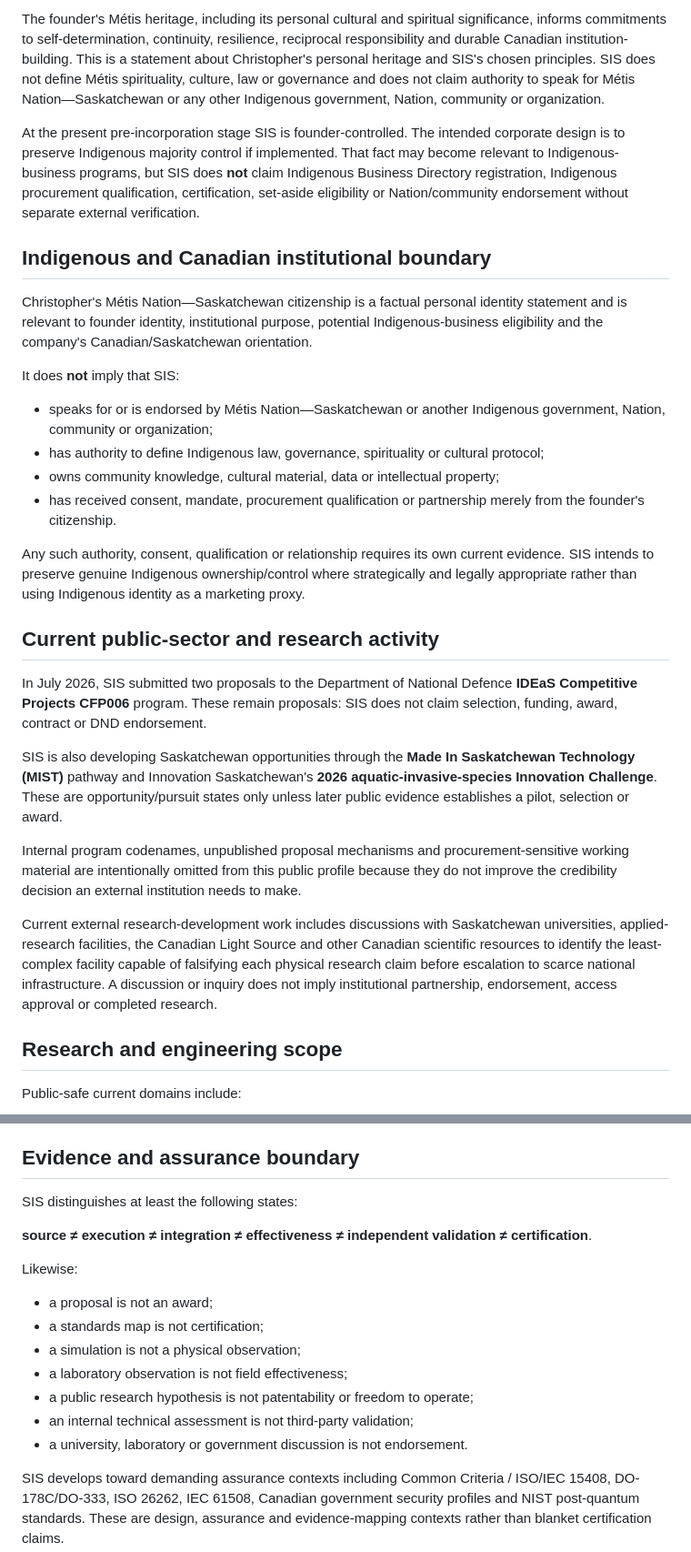
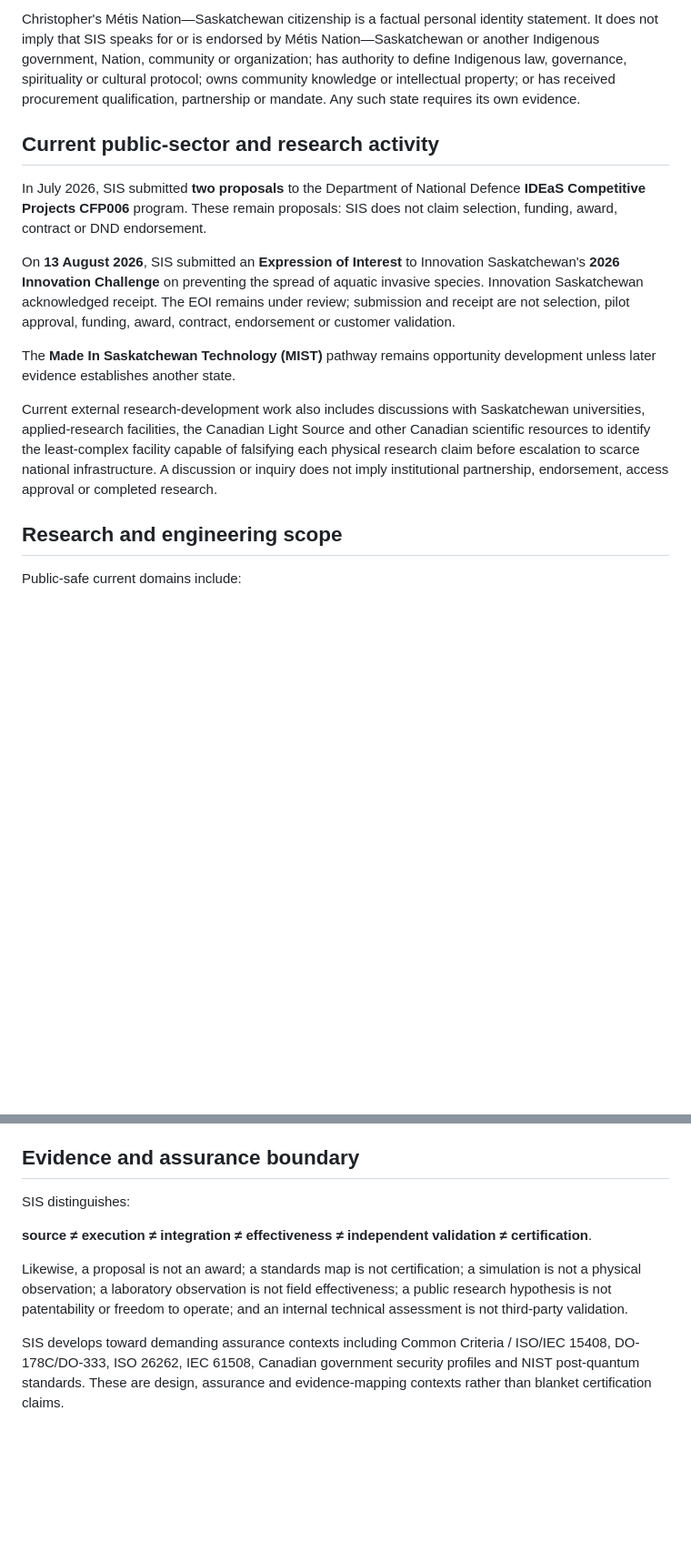
Before and after one commit to sovereignintegritysystems/Sovereign-Integrity-Systems, a Markdown page: INSTITUTIONAL_PROFILE.md, 2 parts joined by grey strips. Shown at 91% size. Rendered like a GitHub page; blank space fills up the shorter version.

```diff
--- a/INSTITUTIONAL_PROFILE.md
+++ b/INSTITUTIONAL_PROFILE.md
@@ -49,30 +43,15 @@ A second founding objective is to expand **first-class Métis and broader Indige
 
-The founder's Métis heritage, including its personal cultural and spiritual significance, informs commitments to self-determination, continuity, resilience, reciprocal responsibility and durable Canadian institution-building. This is a statement about Christopher's personal heritage and SIS's chosen principles. SIS does not define Métis spirituality, culture, law or governance and does not claim authority to speak for Métis Nation—Saskatchewan or any other Indigenous government, Nation, community or organization.
-
-At the present pre-incorporation stage SIS is founder-controlled. The intended corporate design is to preserve Indigenous majority control if implemented. That fact may become relevant to Indigenous-business programs, but SIS does **not** claim Indigenous Business Directory registration, Indigenous procurement qualification, certification, set-aside eligibility or Nation/community endorsement without separate external verification.
-
-## Indigenous and Canadian institutional boundary
-
-Christopher's Métis Nation—Saskatchewan citizenship is a factual personal identity statement and is relevant to founder identity, institutional purpose, potential Indigenous-business eligibility and the company's Canadian/Saskatchewan orientation.
-
-It does **not** imply that SIS:
-
-- speaks for or is endorsed by Métis Nation—Saskatchewan or another Indigenous government, Nation, community or organization;
-- has authority to define Indigenous law, governance, spirituality or cultural protocol;
-- owns community knowledge, cultural material, data or intellectual property;
-- has received consent, mandate, procurement qualification or partnership merely from the founder's citizenship.
-
-Any such authority, consent, qualification or relationship requires its own current evidence. SIS intends to preserve genuine Indigenous ownership/control where strategically and legally appropriate rather than using Indigenous identity as a marketing proxy.
+Christopher's Métis Nation—Saskatchewan citizenship is a factual personal identity statement. It does not imply that SIS speaks for or is endorsed by Métis Nation—Saskatchewan or another Indigenous government, Nation, community or organization; has authority to define Indigenous law, governance, spirituality or cultural protocol; owns community knowledge or intellectual property; or has received procurement qualification, partnership or mandate. Any such state requires its own evidence.
 
 ## Current public-sector and research activity
 
-In July 2026, SIS submitted two proposals to the Department of National Defence **IDEaS Competitive Projects CFP006** program. These remain proposals: SIS does not claim selection, funding, award, contract or DND endorsement.
+In July 2026, SIS submitted **two proposals** to the Department of National Defence **IDEaS Competitive Projects CFP006** program. These remain proposals: SIS does not claim selection, funding, award, contract or DND endorsement.
 
-SIS is also developing Saskatchewan opportunities through the **Made In Saskatchewan Technology (MIST)** pathway and Innovation Saskatchewan's **2026 aquatic-invasive-species Innovation Challenge**. These are opportunity/pursuit states only unless later public evidence establishes a pilot, selection or award.
+On **13 August 2026**, SIS submitted an **Expression of Interest** to Innovation Saskatchewan's **2026 Innovation Challenge** on preventing the spread of aquatic invasive species. Innovation Saskatchewan acknowledged receipt. The EOI remains under review; submission and receipt are not selection, pilot approval, funding, award, contract, endorsement or customer validation.
 
-Internal program codenames, unpublished proposal mechanisms and procurement-sensitive working material are intentionally omitted from this public profile because they do not improve the credibility decision an external institution needs to make.
+The **Made In Saskatchewan Technology (MIST)** pathway remains opportunity development unless later evidence establishes another state.
 
-Current external research-development work includes discussions with Saskatchewan universities, applied-research facilities, the Canadian Light Source and other Canadian scientific resources to identify the least-complex facility capable of falsifying each physical research claim before escalation to scarce national infrastructure. A discussion or inquiry does not imply institutional partnership, endorsement, access approval or completed research.
+Current external research-development work also includes discussions with Saskatchewan universities, applied-research facilities, the Canadian Light Source and other Canadian scientific resources to identify the least-complex facility capable of falsifying each physical research claim before escalation to scarce national infrastructure. A discussion or inquiry does not imply institutional partnership, endorsement, access approval or completed research.
 
 ## Research and engineering scope
 
@@ -94,19 +73,11 @@ The public research surface intentionally describes research questions, domains
 
 ## Evidence and assurance boundary
 
-SIS distinguishes at least the following states:
+SIS distinguishes:
 
 **source ≠ execution ≠ integration ≠ effectiveness ≠ independent validation ≠ certification**.
 
-Likewise:
-
-- a proposal is not an award;
-- a standards map is not certification;
-- a simulation is not a physical observation;
-- a laboratory observation is not field effectiveness;
-- a public research hypothesis is not patentability or freedom to operate;
-- an internal technical assessment is not third-party validation;
-- a university, laboratory or government discussion is not endorsement.
+Likewise, a proposal is not an award; a standards map is not certification; a simulation is not a physical observation; a laboratory observation is not field effectiveness; a public research hypothesis is not patentability or freedom to operate; and an internal technical assessment is not third-party validation.
 
 SIS develops toward demanding assurance contexts including Common Criteria / ISO/IEC 15408, DO-178C/DO-333, ISO 26262, IEC 61508, Canadian government security profiles and NIST post-quantum standards. These are design, assurance and evidence-mapping contexts rather than blanket certification claims.
 
```
Also changed, not shown: other parts of INSTITUTIONAL_PROFILE.md (+13 -23 lines).
